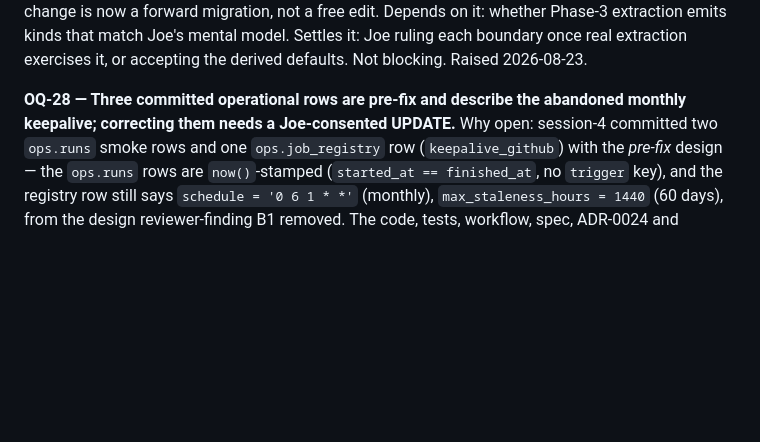
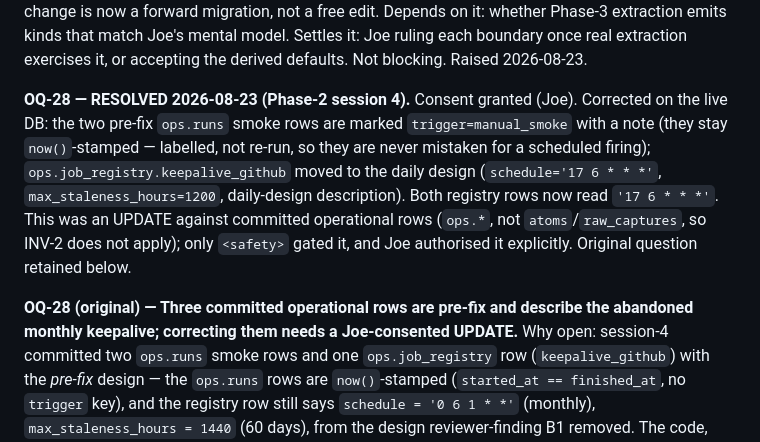
Before and after one commit to josephdelany/personal-os-v2, a Markdown page: docs/OPEN_QUESTIONS.md, the part around the change. Rendered like a GitHub page; blank space fills up the shorter version.

```diff
--- a/docs/OPEN_QUESTIONS.md
+++ b/docs/OPEN_QUESTIONS.md
@@ -288,8 +288,17 @@ not a free edit. Depends on it: whether Phase-3 extraction emits kinds that matc
 mental model. Settles it: Joe ruling each boundary once real extraction exercises it, or
 accepting the derived defaults. Not blocking. Raised 2026-08-23.
 
-**OQ-28 — Three committed operational rows are pre-fix and describe the abandoned monthly
-keepalive; correcting them needs a Joe-consented UPDATE.**
+**OQ-28 — RESOLVED 2026-08-23 (Phase-2 session 4).** Consent granted (Joe). Corrected on
+the live DB: the two pre-fix `ops.runs` smoke rows are marked `trigger=manual_smoke` with a
+note (they stay `now()`-stamped — labelled, not re-run, so they are never mistaken for a
+scheduled firing); `ops.job_registry.keepalive_github` moved to the daily design
+(`schedule='17 6 * * *'`, `max_staleness_hours=1200`, daily-design description). Both
+registry rows now read `'17 6 * * *'`. This was an UPDATE against committed operational
+rows (`ops.*`, not `atoms`/`raw_captures`, so INV-2 does not apply); only `<safety>` gated
+it, and Joe authorised it explicitly. Original question retained below.
+
+**OQ-28 (original) — Three committed operational rows are pre-fix and describe the abandoned
+monthly keepalive; correcting them needs a Joe-consented UPDATE.**
 Why open: session-4 committed two `ops.runs` smoke rows and one `ops.job_registry` row
 (`keepalive_github`) with the *pre-fix* design — the `ops.runs` rows are `now()`-stamped
 (`started_at == finished_at`, no `trigger` key), and the registry row still says
```
Also changed, not shown: docs/DECISIONS.md (+1 -1 lines), docs/adr/0024-keepalive.md (+7 -7 lines).
